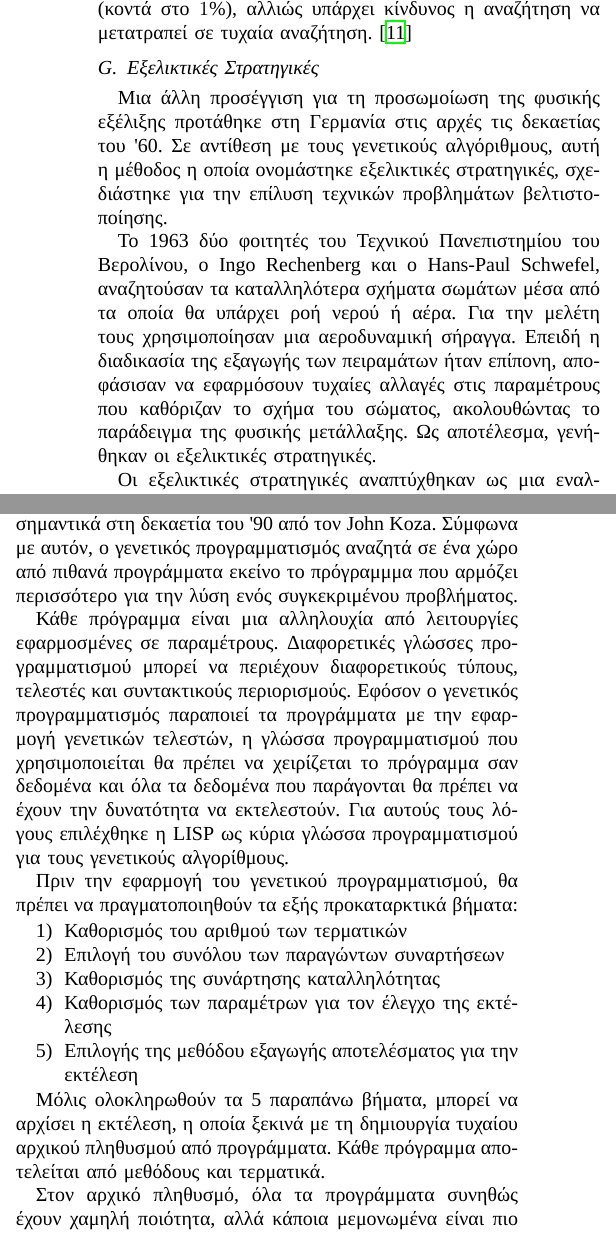
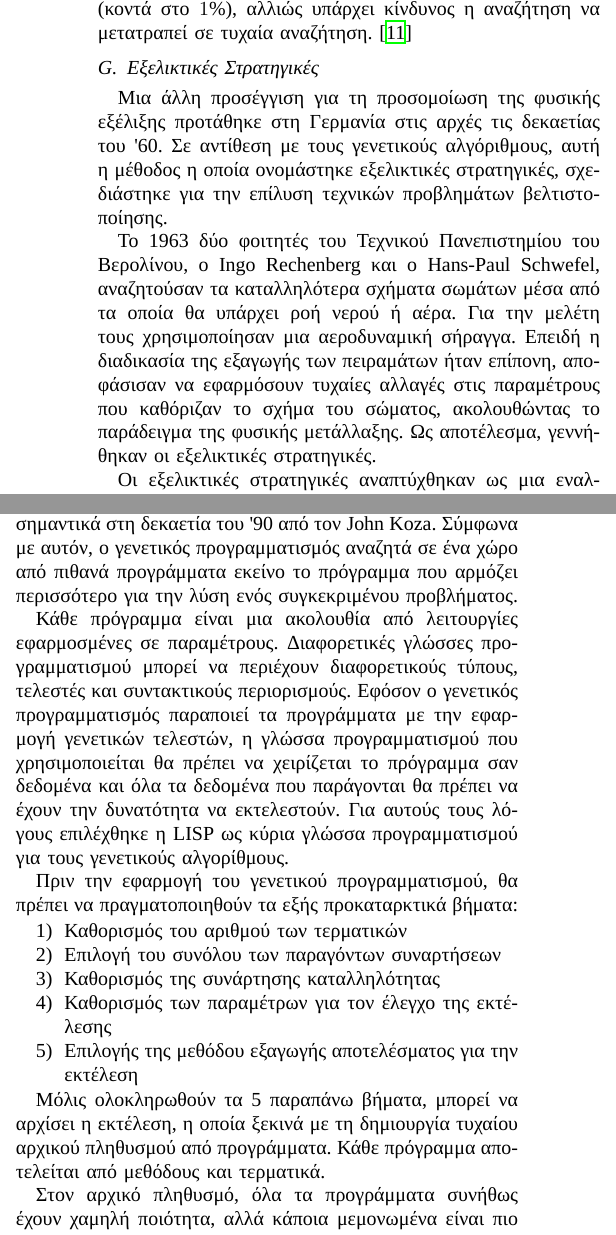
Before and after one commit to sortingbubbles/wasp-control, a LaTeX paper (latex/bare_conf.tex, which reads latex/methodologies.tex): two parts of the columns of page 5 of 6, joined at a grey line, cut so that both start at the same text. Compiled offline with XeLaTeX; a missing font is replaced by an installed copy or a similar font.

Commit message:
-Fix typos -Reword sentence to fix bad box

```diff
--- a/latex/methodologies.tex
+++ b/latex/methodologies.tex
@@ -235,9 +235,9 @@ O Holland ασχολήθηκε με αλγορίθμους που χειρίζο
 \end{figure}
 
 \subsection{Εξελικτικές Στρατηγικές}
-Μια άλλη προσέγγιση για τη προσωμοίωση της φυσικής εξέλιξης προτάθηκε στη Γερμανία στις αρχές τις δεκαετίας του '60. Σε αντίθεση με τους γενετικούς αλγόριθμους, αυτή η μέθοδος η οποία ονομάστηκε εξελικτικές στρατηγικές, σχεδιάστηκε για την επίλυση τεχνικών προβλημάτων βελτιστοποίησης.
+Μια άλλη προσέγγιση για τη προσομοίωση της φυσικής εξέλιξης προτάθηκε στη Γερμανία στις αρχές τις δεκαετίας του '60. Σε αντίθεση με τους γενετικούς αλγόριθμους, αυτή η μέθοδος η οποία ονομάστηκε εξελικτικές στρατηγικές, σχεδιάστηκε για την επίλυση τεχνικών προβλημάτων βελτιστοποίησης.
 
-Το 1963 δύο φοιτητές του Τεχνικού Πανεπιστημίου του Βερολίνου, ο Ingo Rechenberg και ο Hans-Paul Schwefel, αναζητούσαν τα καταλληλότερα σχήματα σωμάτων μέσα από τα οποία θα υπάρχει ροή νερού ή αέρα. Για την μελέτη τους χρησιμοποίησαν μια αεροδυναμική σήραγγα. Επειδή η διαδικασία της εξαγωγής των πειραμάτων ήταν επίπονη, αποφάσισαν να εφαρμόσουν τυχαίες αλλαγές στις παραμέτρους που καθόριζαν το σχήμα του σώματος, ακολουθώντας το παράδειγμα της φυσικής μετάλλαξης. Ως αποτέλεσμα, γενήθηκαν οι εξελικτικές στρατηγικές.
+Το 1963 δύο φοιτητές του Τεχνικού Πανεπιστημίου του Βερολίνου, ο Ingo Rechenberg και ο Hans-Paul Schwefel, αναζητούσαν τα καταλληλότερα σχήματα σωμάτων μέσα από τα οποία θα υπάρχει ροή νερού ή αέρα. Για την μελέτη τους χρησιμοποίησαν μια αεροδυναμική σήραγγα. Επειδή η διαδικασία της εξαγωγής των πειραμάτων ήταν επίπονη, αποφάσισαν να εφαρμόσουν τυχαίες αλλαγές στις παραμέτρους που καθόριζαν το σχήμα του σώματος, ακολουθώντας το παράδειγμα της φυσικής μετάλλαξης. Ως αποτέλεσμα, γεννήθηκαν οι εξελικτικές στρατηγικές.
 
 Οι εξελικτικές στρατηγικές αναπτύχθηκαν ως μια εναλλακτική της διαισθητικής ικανότητας των μηχανικών. Μέχρι πρόσφατα, η χρήση τους αφορούσε τα τεχνικά προβλήματα βελτιστοποίησης που δεν διέθεταν κάποια αναλυτική αντικειμενική συνάρτηση και ούτε κάποια συμβατική μέθοδος βελτιστοποίησης, με αποτέλεσμα οι μηχανικοί να αναγκάζονται να ακολουθήσουν τη διαίσθησή τους.
 
@@ -251,15 +251,15 @@ O Holland ασχολήθηκε με αλγορίθμους που χειρίζο
 Στη πραγματικότητα, ο γενετικός προγραμματισμός είναι μια επέκταση του συμβατικού γενετικού αλγορίθμου, όμως αυτή τη φορά ο στόχος δεν είναι μόνο η εξέλιξη μια δυαδικής συμβολοσειράς κάποιου προβλήματος, αλλά η εξέλιξη του ίδιου του αλγορίθμου που λύνει το πρόβλημα.
 
 Ο γενετικός προγραμματισμός είναι μια πρόσφατη ανάπτυξη στο τομέα των εξελικτικών αλγορίθμων. Ενισχύθηκε σημαντικά στη δεκαετία του '90 από τον John Koza.
-Σύμφωνα με αυτόν, ο γενετικός προγραμματισμός αναζητά σε ένα χώρο από πιθανά προγράμματα εκείνο το πρόγραμμμα που αρμόζει περισσότερο για την λύση ενός συγκεκριμένου προβλήματος.
+Σύμφωνα με αυτόν, ο γενετικός προγραμματισμός αναζητά σε ένα χώρο από πιθανά προγράμματα εκείνο το πρόγραμμα που αρμόζει περισσότερο για την λύση ενός συγκεκριμένου προβλήματος.
 
-Κάθε πρόγραμμα είναι μια αλληλουχία από λειτουργίες εφαρμοσμένες σε παραμέτρους. Διαφορετικές γλώσσες προγραμματισμού μπορεί να περιέχουν διαφορετικούς τύπους, τελεστές και συντακτικούς περιορισμούς. Εφόσον ο γενετικός προγραμματισμός παραποιεί τα προγράμματα με την εφαρμογή γενετικών τελεστών, η γλώσσα προγραμματισμού που χρησιμοποιείται θα πρέπει να χειρίζεται το πρόγραμμα σαν δεδομένα και όλα τα δεδομένα που παράγονται θα πρέπει να έχουν την δυνατότητα να εκτελεστούν. Για αυτούς τους λόγους επιλέχθηκε η LISP ως κύρια γλώσσα προγραμματισμού για τους γενετικούς αλγορίθμους.
+Κάθε πρόγραμμα είναι μια ακολουθία από λειτουργίες εφαρμοσμένες σε παραμέτρους. Διαφορετικές γλώσσες προγραμματισμού μπορεί να περιέχουν διαφορετικούς τύπους, τελεστές και συντακτικούς περιορισμούς. Εφόσον ο γενετικός προγραμματισμός παραποιεί τα προγράμματα με την εφαρμογή γενετικών τελεστών, η γλώσσα προγραμματισμού που χρησιμοποιείται θα πρέπει να χειρίζεται το πρόγραμμα σαν δεδομένα και όλα τα δεδομένα που παράγονται θα πρέπει να έχουν την δυνατότητα να εκτελεστούν. Για αυτούς τους λόγους επιλέχθηκε η LISP ως κύρια γλώσσα προγραμματισμού για τους γενετικούς αλγορίθμους.
 
 Πριν την εφαρμογή του γενετικού προγραμματισμού, θα πρέπει να πραγματοποιηθούν τα εξής προκαταρκτικά βήματα:
 
 \begin{enumerate}
   \item Καθορισμός του αριθμού των τερματικών
-  \item Επιλογή του συνόλου των παραγώντων συναρτήσεων
+  \item Επιλογή του συνόλου των παραγόντων συναρτήσεων
   \item Καθορισμός της συνάρτησης καταλληλότητας
   \item Καθορισμός των παραμέτρων για τον έλεγχο της εκτέλεσης
   \item Επιλογής της μεθόδου εξαγωγής αποτελέσματος για την εκτέλεση
```
Also changed, not shown: latex/methodologies.tex (4 more changed lines).
